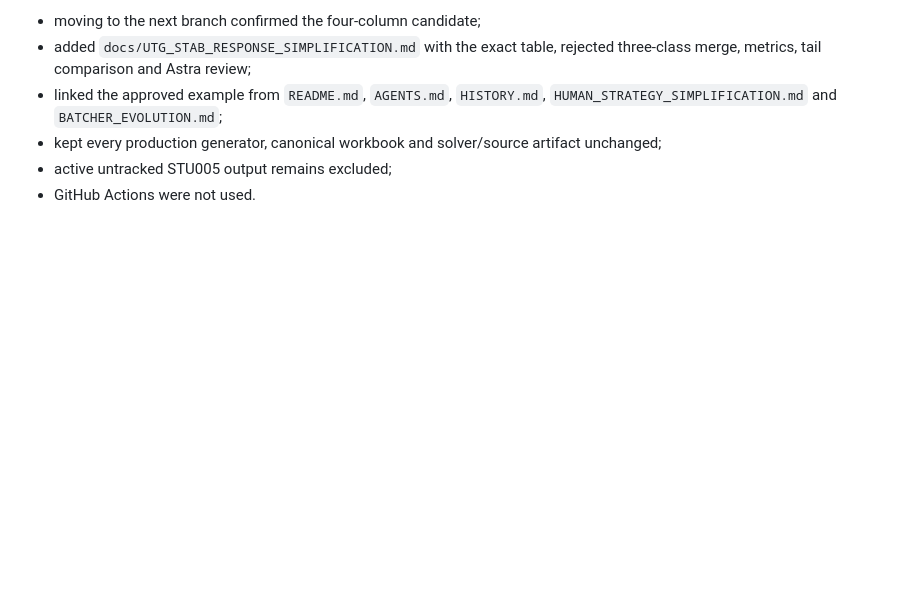
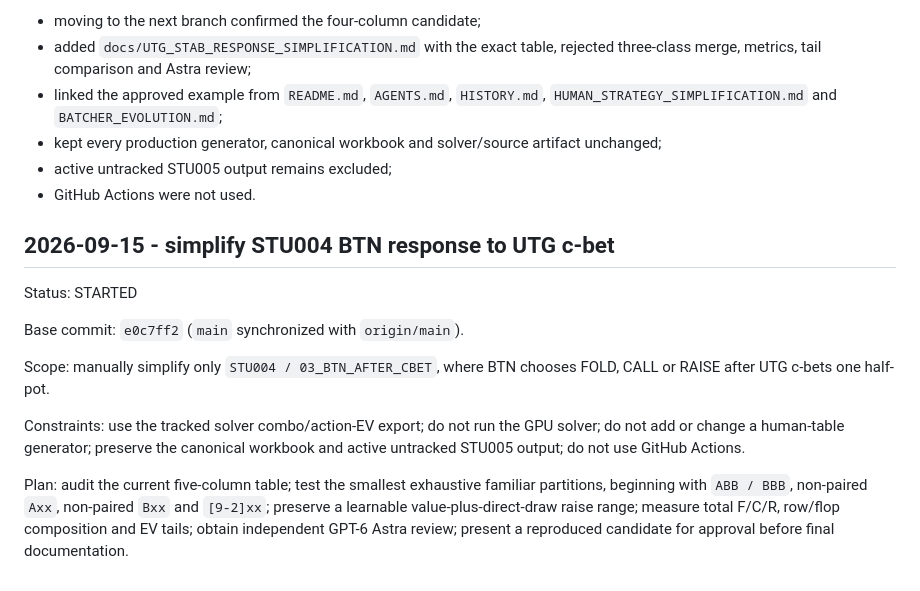
Before and after one commit to PromSoftService/solver, a Markdown page: docs/WORK_LOG.md, the part around the change. GitHub-like rendering; blank space fills up the shorter version.

Commit message:
docs: start BTN cbet-response simplification

```diff
--- a/docs/WORK_LOG.md
+++ b/docs/WORK_LOG.md
@@ -585,3 +585,24 @@ Approval and publication:
   artifact unchanged;
 - active untracked STU005 output remains excluded;
 - GitHub Actions were not used.
+
+
+## 2026-09-15 - simplify STU004 BTN response to UTG c-bet
+
+Status: STARTED
+
+Base commit: `e0c7ff2` (`main` synchronized with `origin/main`).
+
+Scope: manually simplify only `STU004 / 03_BTN_AFTER_CBET`, where BTN
+chooses FOLD, CALL or RAISE after UTG c-bets one half-pot.
+
+Constraints: use the tracked solver combo/action-EV export; do not run the GPU
+solver; do not add or change a human-table generator; preserve the canonical
+workbook and active untracked STU005 output; do not use GitHub Actions.
+
+Plan: audit the current five-column table; test the smallest exhaustive familiar
+partitions, beginning with `ABB / BBB`, non-paired `Axx`, non-paired `Bxx`
+and `[9-2]xx`; preserve a learnable value-plus-direct-draw raise range;
+measure total F/C/R, row/flop composition and EV tails; obtain independent
+GPT-6 Astra review; present a reproduced candidate for approval before final
+documentation.
```
